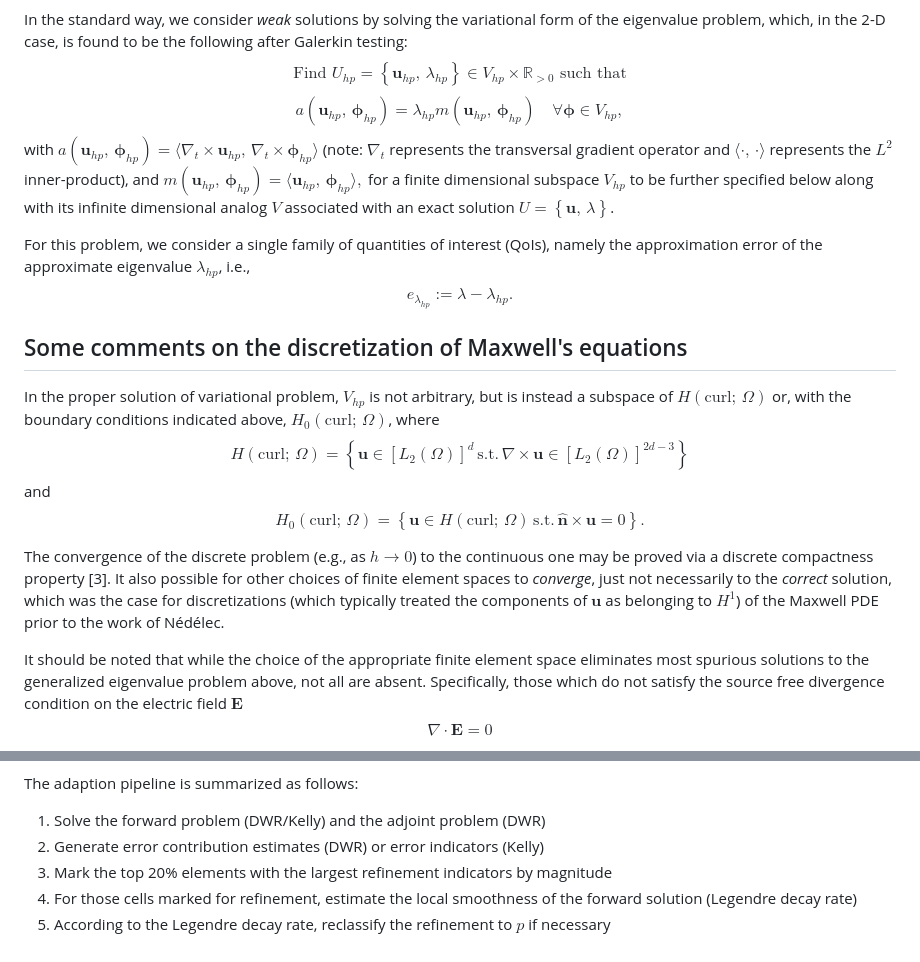
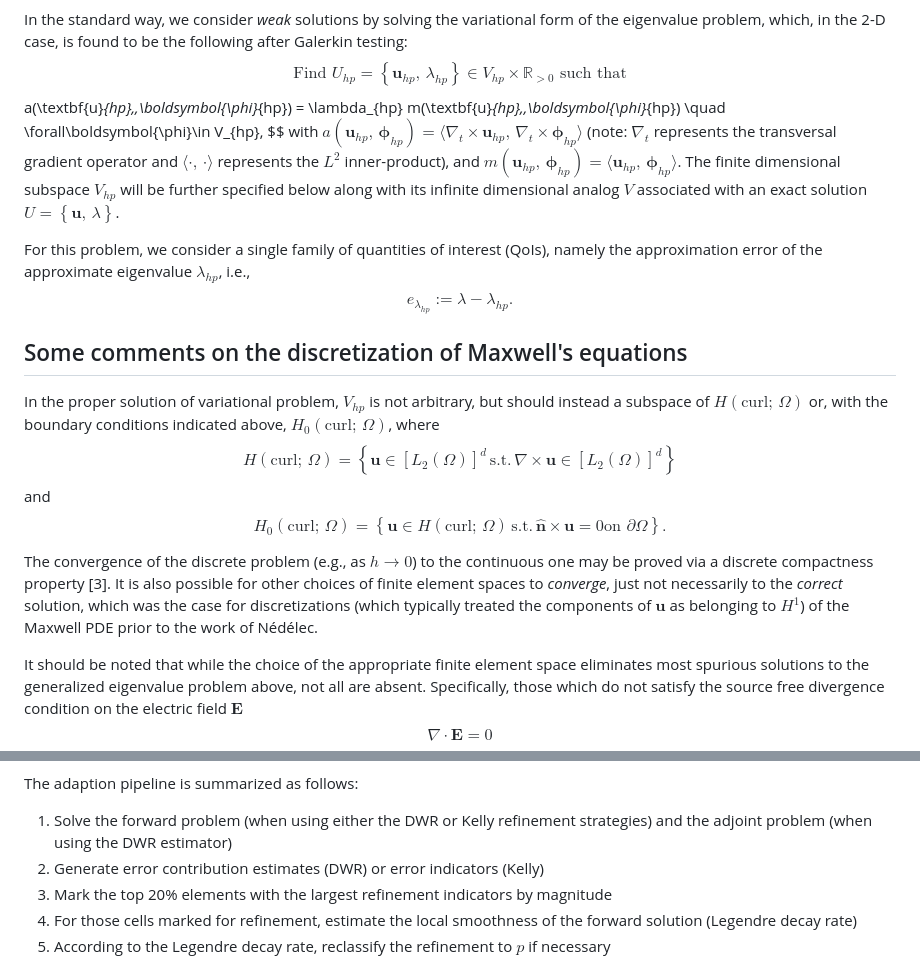
Before and after one commit to dealii/code-gallery, a Markdown page: Maxwell-Eigenvalue-hp-Refinement/Readme.md, 2 parts joined by grey strips. Drawn GitHub-style.

Commit message:
Some minor changes to Readme.md

```diff
--- a/Maxwell-Eigenvalue-hp-Refinement/Readme.md
+++ b/Maxwell-Eigenvalue-hp-Refinement/Readme.md
@@ -13,9 +13,9 @@ $$ \nabla\times(\mu_r^{-1}\nabla\times\mathbf{E})-k_0^2\varepsilon_r\mathbf{E} =
  In the remainder of this project, we assume $d=2$, though the methodology is largely unaffected by this choice. We further assume perfect electrical conductor (PEC) boundary conditions: $\hat{\textbf{n}}\times\textbf{E}=0 \textrm{ on }\partial\Omega$, $\hat{\textbf{n}}$ being the outward normal vector.
 
  In the standard way, we consider *weak* solutions by solving the variational form of the eigenvalue problem, which, in the 2-D case, is found to be the following after Galerkin testing:
- $$ \textrm{Find } U_{hp}=\left\{ \mathbf{u}_{hp},\,\lambda_{hp}\right\}\in V_{hp}\times \mathbb{R}_{>0} \textrm{ such that} $$
+ $$ \textrm{Find } U_{hp}=\left\{ \mathbf{u}_{hp},\,\lambda_{hp}\right\}\in V_{hp}\times \mathbb{R}_{>0} \textrm{ such that}
  $$ a(\textbf{u}_{hp},\,\boldsymbol{\phi}_{hp}) = \lambda_{hp} m(\textbf{u}_{hp},\,\boldsymbol{\phi}_{hp}) \quad \forall\boldsymbol{\phi}\in V_{hp}, $$
- with $a(\textbf{u}_{hp},\,\boldsymbol{\phi}_{hp}) = \langle \nabla_t\times\textbf{u}_{hp},\,\nabla_t\times\boldsymbol{\phi}_{hp}\rangle$ (note: $\nabla_t$ represents the transversal gradient operator and $\langle \cdot ,\, \cdot \rangle$ represents the $L^2$ inner-product), and $m(\textbf{u}_{hp},\,\boldsymbol{\phi}_{hp}) = \langle \textbf{u}_{hp},\,\boldsymbol{\phi}_{hp} \rangle,$ for a finite dimensional subspace $V_{hp}$ to be further specified below along with its infinite dimensional analog $V$ associated with an exact solution $U=\left\{ \textbf{u},\, \lambda \right\}$.
+ with $a(\textbf{u}_{hp},\,\boldsymbol{\phi}_{hp}) = \langle \nabla_t\times\textbf{u}_{hp},\,\nabla_t\times\boldsymbol{\phi}_{hp}\rangle$ (note: $\nabla_t$ represents the transversal gradient operator and $\langle \cdot ,\, \cdot \rangle$ represents the $L^2$ inner-product), and $m(\textbf{u}_{hp},\,\boldsymbol{\phi}_{hp}) = \langle \textbf{u}_{hp},\,\boldsymbol{\phi}_{hp} \rangle$. The finite dimensional subspace $V_{hp}$ will be further specified below along with its infinite dimensional analog $V$ associated with an exact solution $U=\left\{ \textbf{u},\, \lambda \right\}$.
 
 
 
@@ -24,14 +24,14 @@ $$ e_{\lambda_{hp}} := \lambda-\lambda_{hp}. $$
 
 Some comments on the discretization of Maxwell's equations
 ----------------------------------------------------------
-In the proper solution of variational problem, $V_{hp}$ is not arbitrary, but is instead a subspace of $H(\mathrm{curl};\,\Omega)$ or, with the boundary conditions indicated above, $H_{0}(\mathrm{curl};\,\Omega)$, where
-$$ H(\mathrm{curl};\,\Omega) = \left\{\textbf{u}\in \left[ L_2(\Omega)\right]^d \, \mathrm{s.t.} \, \nabla\times\textbf{u}\in \left[ L_2(\Omega)\right]^{2d-3} \right\}$$
+In the proper solution of variational problem, $V_{hp}$ is not arbitrary, but should instead a subspace of $H(\mathrm{curl};\,\Omega)$ or, with the boundary conditions indicated above, $H_{0}(\mathrm{curl};\,\Omega)$, where
+$$ H(\mathrm{curl};\,\Omega) = \left\{\textbf{u}\in \left[ L_2(\Omega)\right]^d \, \mathrm{s.t.} \, \nabla\times\textbf{u}\in \left[ L_2(\Omega)\right]^{d} \right\}$$
 and
 $$
-H_{0}(\mathrm{curl};\,\Omega) = \left\{ \textbf{u}\in H(\mathrm{curl};\,\Omega) \, \mathrm{s.t.} \, \hat{\textbf{n}}\times\textbf{u} = 0 \right\}.
+H_{0}(\mathrm{curl};\,\Omega) = \left\{ \textbf{u}\in H(\mathrm{curl};\,\Omega) \, \mathrm{s.t.} \, \hat{\textbf{n}}\times\textbf{u} = 0 \text{on $\partial\Omega$}\right\}.
 $$
 
-The convergence of the discrete problem (e.g., as $h\rightarrow 0$) to the continuous one may be proved via a discrete compactness property [3]. It also possible for other choices of finite element spaces to *converge*, just not necessarily to the *correct* solution, which was the case for discretizations (which typically treated the components of $\textbf{u}$ as belonging to $H^1$) of the Maxwell PDE prior to the work of Nédélec.
+The convergence of the discrete problem (e.g., as $h\rightarrow 0$) to the continuous one may be proved via a discrete compactness property [3]. It is also possible for other choices of finite element spaces to *converge*, just not necessarily to the *correct* solution, which was the case for discretizations (which typically treated the components of $\textbf{u}$ as belonging to $H^1$) of the Maxwell PDE prior to the work of Nédélec.
 
 It should be noted that while the choice of the appropriate finite element space eliminates most spurious solutions to the generalized eigenvalue problem above, not all are absent. Specifically, those which do not satisfy the source free divergence condition on the electric field $\textbf{E}$ $$\nabla\cdot\textbf{E} = 0$$ still cluster around $\lambda = 0$. For $\lambda > 0$, corresponding to physical eigenpairs, the divergence condition is automatically satisfied.
 
@@ -88,7 +88,7 @@ The starting discretization is shown below, consisting of three unit squares arr
 The first nine eigenfunctions for this problem group equally into three classes: singular (unbounded electric field at the reentrant corner), sharp (nonsmooth but bounded at the reentrant corner), and globally smooth. The globally smooth eigenpairs may be resolved relatively easily and sufficiently accurately to determine that the eigenvalues are multiples of $\pi^2$. As such, we focus exclusively on the first two classes of eigenfunctions.
 
 The adaption pipeline is summarized as follows:
-1. Solve the forward problem (DWR/Kelly) and the adjoint problem (DWR)
+1. Solve the forward problem (when using either the DWR or Kelly refinement strategies) and the adjoint problem (when using the DWR estimator)
 2. Generate error contribution estimates (DWR) or error indicators (Kelly)
 3. Mark the top 20% elements with the largest refinement indicators by magnitude
 4. For those cells marked for refinement, estimate the local smoothness of the forward solution (Legendre decay rate)
```
Also changed, not shown: other parts of Maxwell-Eigenvalue-hp-Refinement/Readme.md (+1 -1 lines).
